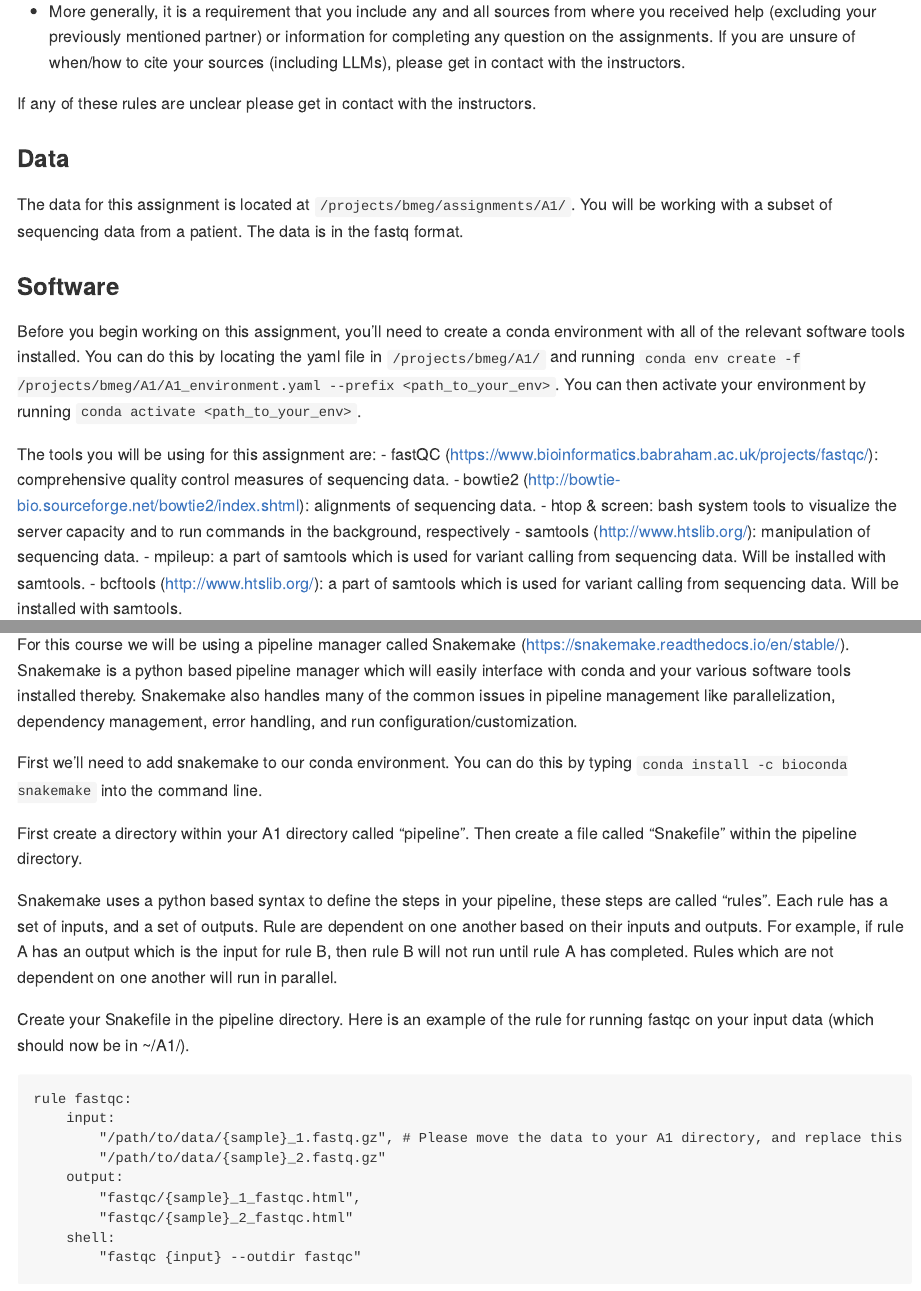
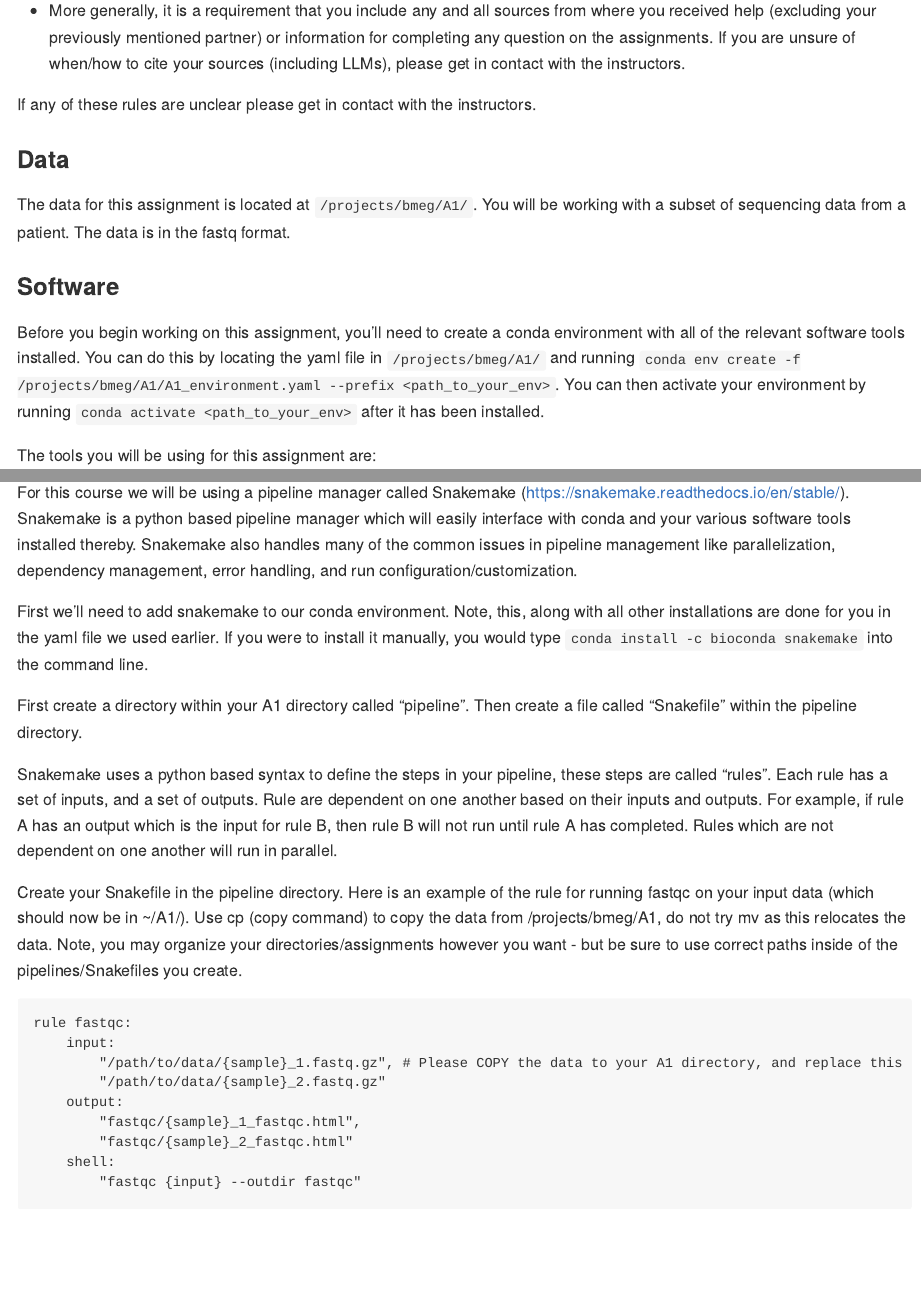
Before and after one commit to UBC-SBME/GenomeInformatics24, an R Markdown document (Assignment_1/A1.Rmd): the page in a window 1100 px wide, from 1420 px down before the commit and from 1380 px down after it, so that both start at the same text, and a second part further down, joined at a grey line. Rendered offline with R 4.5, knitr and Pandoc, with nearby package versions; long lines of code are wrapped.

Commit message:
updated A1

````diff
--- a/Assignment_1/A1.Rmd
+++ b/Assignment_1/A1.Rmd
@@ -30,16 +35,12 @@ We would like to begin by reminding you of some of the key rules and regulations
 If any of these rules are unclear please get in contact with the instructors.
 
 ### Data
-The data for this assignment is located at `/projects/bmeg/assignments/A1/`. You will be working with a subset of sequencing data from a patient. The data is in the fastq format.
+
+The data for this assignment is located at `/projects/bmeg/A1/`. You will be working with a subset of sequencing data from a patient. The data is in the fastq format.
 
 ### Software
-Before you begin working on this assignment, you'll need to create a conda environment with all of the relevant software tools installed. You can do this by locating the yaml file in `/projects/bmeg/A1/` and running `conda env create -f /projects/bmeg/A1/A1_environment.yaml --prefix <path_to_your_env>`. You can then activate your environment by running `conda activate <path_to_your_env>`.
+
+Before you begin working on this assignment, you'll need to create a conda environment with all of the relevant software tools installed. You can do this by locating the yaml file in `/projects/bmeg/A1/` and running `conda env create -f /projects/bmeg/A1/A1_environment.yaml --prefix <path_to_your_env>`. You can then activate your environment by running `conda activate <path_to_your_env>` after it has been installed.
 
 The tools you will be using for this assignment are:
-- fastQC (https://www.bioinformatics.babraham.ac.uk/projects/fastqc/): comprehensive quality control measures of sequencing data.
-- bowtie2 (http://bowtie-bio.sourceforge.net/bowtie2/index.shtml): alignments of sequencing data.
-- htop & screen: bash system tools to visualize the server capacity and to run commands in the background, respectively
-- samtools (http://www.htslib.org/): manipulation of sequencing data.
-- mpileup: a part of samtools which is used for variant calling from sequencing data. Will be installed with samtools.
-- bcftools (http://www.htslib.org/): a part of samtools which is used for variant calling from sequencing data. Will be installed with samtools.
 
@@ -59,19 +75,21 @@ Please ensure you have knit your file to the "github_document" format before sub
 Pipelines are a useful way to organize and automate your analysis of data. They allow you to set up a series of steps in a predefined and predictable order. This may seem like a waste of time on these assignments where you are only analyzing a single or a handful of samples, but it will be essential when you are analyzing hundreds or thousands of samples.
 
 #### a. Setting up a pipeline
-For this course we will be using a pipeline manager called Snakemake (https://snakemake.readthedocs.io/en/stable/). Snakemake is a python based pipeline manager which will easily interface with conda and your various software tools installed thereby. Snakemake also handles many of the common issues in pipeline management like parallelization, dependency management, error handling, and run configuration/customization.
 
-First we'll need to add snakemake to our conda environment. You can do this by typing `conda install -c bioconda snakemake` into the command line.
+For this course we will be using a pipeline manager called Snakemake (<https://snakemake.readthedocs.io/en/stable/>). Snakemake is a python based pipeline manager which will easily interface with conda and your various software tools installed thereby. Snakemake also handles many of the common issues in pipeline management like parallelization, dependency management, error handling, and run configuration/customization.
+
+First we'll need to add snakemake to our conda environment. Note, this, along with all other installations are done for you in the yaml file we used earlier. If you were to install it manually, you would type `conda install -c bioconda snakemake` into the command line.
 
 First create a directory within your A1 directory called "pipeline". Then create a file called "Snakefile" within the pipeline directory.
 
 Snakemake uses a python based syntax to define the steps in your pipeline, these steps are called "rules". Each rule has a set of inputs, and a set of outputs. Rule are dependent on one another based on their inputs and outputs. For example, if rule A has an output which is the input for rule B, then rule B will not run until rule A has completed. Rules which are not dependent on one another will run in parallel.
 
-Create your Snakefile in the pipeline directory. Here is an example of the rule for running fastqc on your input data (which should now be in ~/A1/).
+Create your Snakefile in the pipeline directory. Here is an example of the rule for running fastqc on your input data (which should now be in \~/A1/). Use cp (copy command) to copy the data from /projects/bmeg/A1, do not try mv as this relocates the data. Note, you may organize your directories/assignments however you want - but be sure to use correct paths inside of the pipelines/Snakefiles you create.
+
 ```
 rule fastqc:
     input:
-        "/path/to/data/{sample}_1.fastq.gz", # Please move the data to your A1 directory, and replace this path with the correct path
+        "/path/to/data/{sample}_1.fastq.gz", # Please COPY the data to your A1 directory, and replace this path with the correct path
         "/path/to/data/{sample}_2.fastq.gz"
     output:
         "fastqc/{sample}_1_fastqc.html",
````
Also changed, not shown: Assignment_1/A1.Rmd (85 more changed lines).
